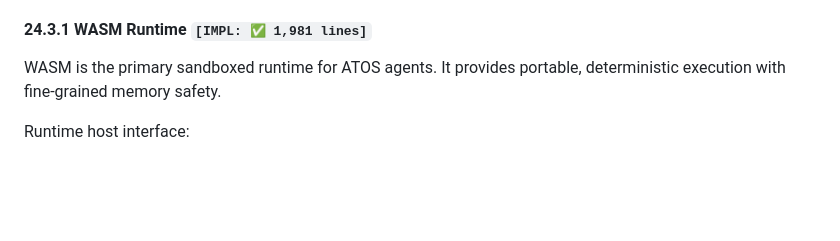
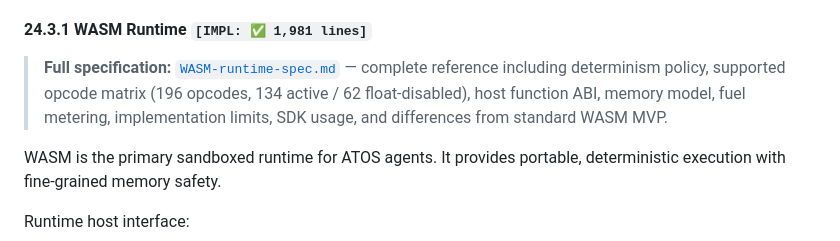
Before and after one commit to tosnetwork/webTOS, a Markdown page: yellowpaper.md, the part around the change. Drawn GitHub-style; blank space fills up the shorter version.

Commit message:
Add WASM runtime spec cross-reference in yellowpaper
Co-Authored-By: Claude Opus 4.6 (1M context) <noreply@anthropic.com>

```diff
--- a/yellowpaper.md
+++ b/yellowpaper.md
@@ -2007,6 +2007,8 @@ Runtime notes:
 
 #### 24.3.1 WASM Runtime `[IMPL: ✅ 1,981 lines]`
 
+> **Full specification:** [`WASM-runtime-spec.md`](WASM-runtime-spec.md) — complete reference including determinism policy, supported opcode matrix (196 opcodes, 134 active / 62 float-disabled), host function ABI, memory model, fuel metering, implementation limits, SDK usage, and differences from standard WASM MVP.
+
 WASM is the primary sandboxed runtime for ATOS agents. It provides portable, deterministic execution with fine-grained memory safety.
 
 Runtime host interface:
```
